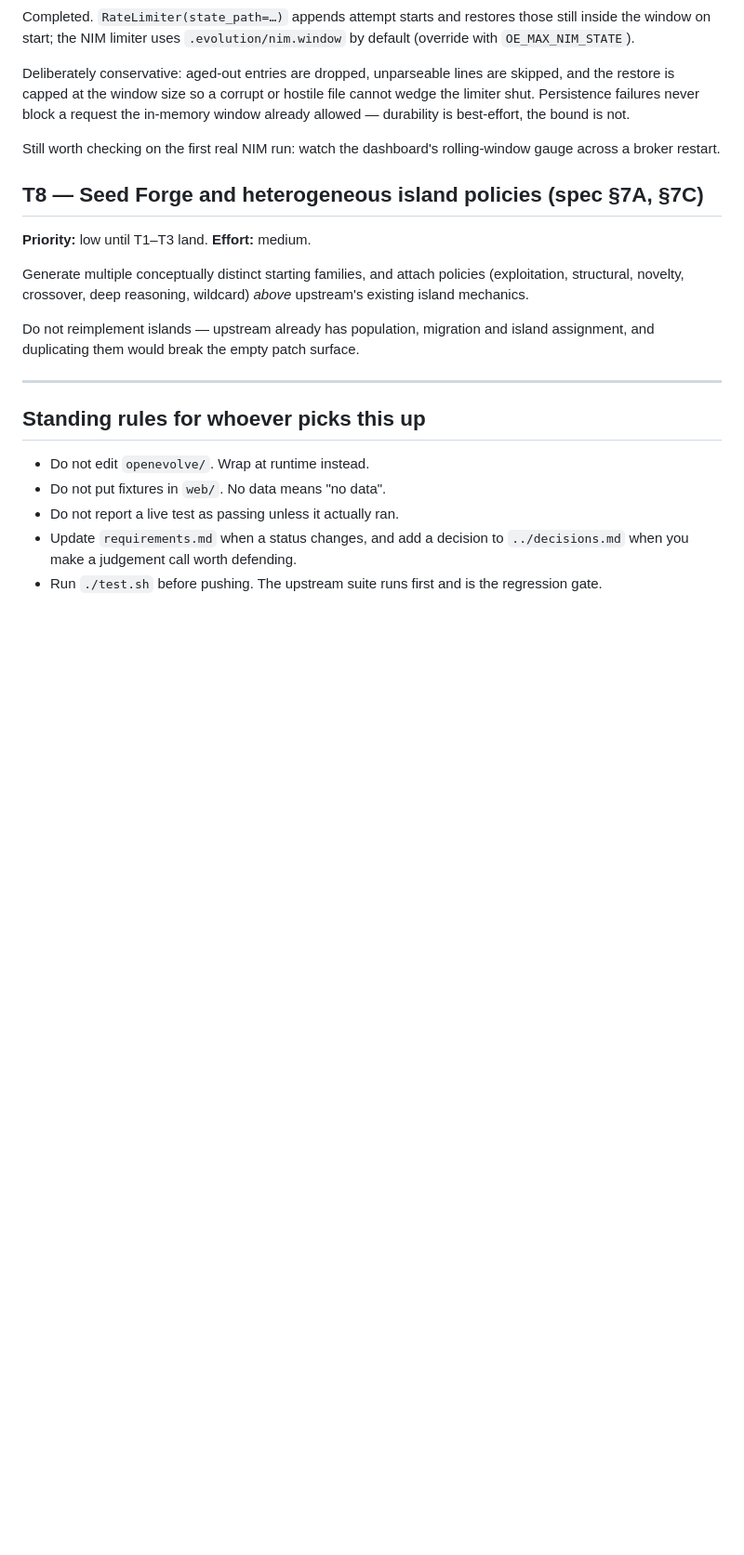
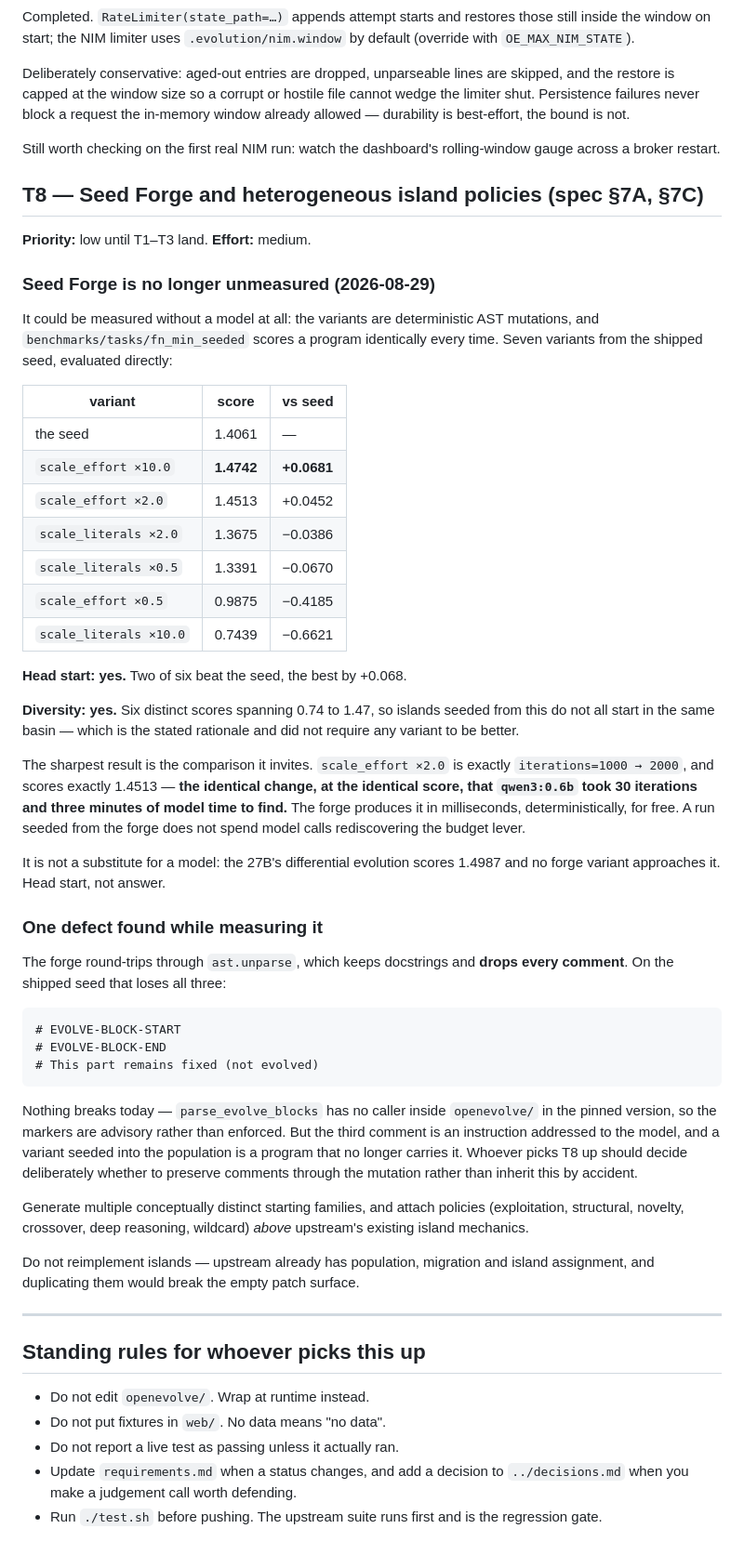
Before and after one commit to ShumpZeke/OpenEvo, a Markdown page: docs/project/roadmap.md, the part around the change. Shown at 93% size. GitHub-like rendering; blank space fills up the shorter version.

Commit message:
Measure Seed Forge, which needed no model at all
It was listed as built, gated and unmeasured. The variants are deterministic AST
mutations and the seeded task scores a program identically every time, so the
question was answerable in milliseconds -- it just had not been asked.

    the seed                1.4061
    scale_effort x10.0      1.4742   +0.0681
    scale_effort x2.0       1.4513   +0.0452
    scale_literals x2.0     1.3675   -0.0386
    scale_literals x0.5     1.3391   -0.0670
    scale_effort x0.5       0.9875   -0.4185
    scale_literals x10.0    0.7439   -0.6621

Head start: two of six beat the seed. Diversity: six distinct scores spanning
0.74 to 1.47, so islands seeded from this do not all start in the same basin --
which was the stated rationale and never required a variant to be better.

The sharpest part is the comparison it invites. scale_effort x2.0 is exactly
iterations=1000 -> 2000 and scores exactly 1.4513: the identical change, at the
identical score, that qwen3:0.6b took 30 iterations and three minutes of model
time to find. The forge produces it for free. It is still not a substitute for a
model -- the 27B's differential evolution scores 1.4987 and nothing here
approaches that -- but a run seeded from the forge does not spend model calls
rediscovering the budget lever.

Also found while measuring: the forge round-trips through ast.unparse, which
keeps docstrings and drops every comment. On the shipped seed that loses the two
EVOLVE-BLOCK markers and "# This part remains fixed (not evolved)". Nothing
breaks today, because parse_evolve_blocks has no caller inside openevolve/ in
the pinned version and the markers are advisory -- but the third is an
instruction addressed to the model, and a seeded variant no longer carries it.
Recorded on T8 so whoever picks it up decides that deliberately rather than
inheriting it.

Co-Authored-By: Claude Opus 5 <noreply@anthropic.com>

```diff
--- a/docs/project/roadmap.md
+++ b/docs/project/roadmap.md
@@ -556,6 +556,54 @@ rolling-window gauge across a broker restart.
 
 **Priority:** low until T1–T3 land. **Effort:** medium.
 
+### Seed Forge is no longer unmeasured (2026-08-29)
+
+It could be measured without a model at all: the variants are deterministic AST
+mutations, and `benchmarks/tasks/fn_min_seeded` scores a program identically
+every time. Seven variants from the shipped seed, evaluated directly:
+
+| variant | score | vs seed |
+|---|---|---|
+| the seed | 1.4061 | — |
+| `scale_effort ×10.0` | **1.4742** | **+0.0681** |
+| `scale_effort ×2.0` | 1.4513 | +0.0452 |
+| `scale_literals ×2.0` | 1.3675 | −0.0386 |
+| `scale_literals ×0.5` | 1.3391 | −0.0670 |
+| `scale_effort ×0.5` | 0.9875 | −0.4185 |
+| `scale_literals ×10.0` | 0.7439 | −0.6621 |
+
+**Head start: yes.** Two of six beat the seed, the best by +0.068.
+
+**Diversity: yes.** Six distinct scores spanning 0.74 to 1.47, so islands seeded
+from this do not all start in the same basin — which is the stated rationale and
+did not require any variant to be better.
+
+The sharpest result is the comparison it invites. `scale_effort ×2.0` is exactly
+`iterations=1000 → 2000`, and scores exactly 1.4513 — **the identical change, at
+the identical score, that `qwen3:0.6b` took 30 iterations and three minutes of
+model time to find.** The forge produces it in milliseconds, deterministically,
+for free. A run seeded from the forge does not spend model calls rediscovering
+the budget lever.
+
+It is not a substitute for a model: the 27B's differential evolution scores
+1.4987 and no forge variant approaches it. Head start, not answer.
+
+### One defect found while measuring it
+
+The forge round-trips through `ast.unparse`, which keeps docstrings and **drops
+every comment**. On the shipped seed that loses all three:
+
+    # EVOLVE-BLOCK-START
+    # EVOLVE-BLOCK-END
+    # This part remains fixed (not evolved)
+
+Nothing breaks today — `parse_evolve_blocks` has no caller inside `openevolve/`
+in the pinned version, so the markers are advisory rather than enforced. But the
+third comment is an instruction addressed to the model, and a variant seeded into
+the population is a program that no longer carries it. Whoever picks T8 up should
+decide deliberately whether to preserve comments through the mutation rather than
+inherit this by accident.
+
 Generate multiple conceptually distinct starting families, and attach policies
 (exploitation, structural, novelty, crossover, deep reasoning, wildcard) *above*
 upstream's existing island mechanics.
```
Also changed, not shown: docs/project/status.md (+5 -1 lines).
